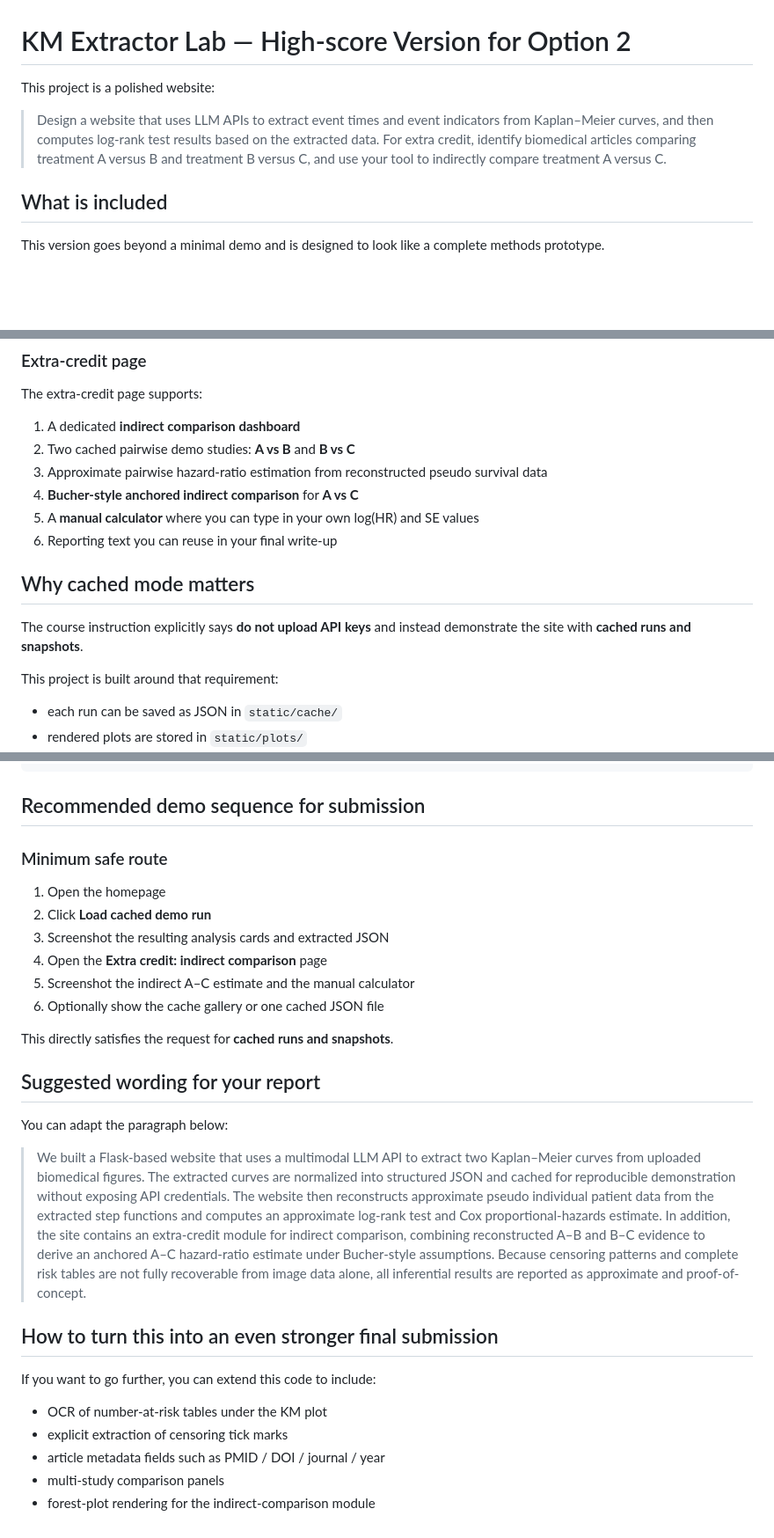
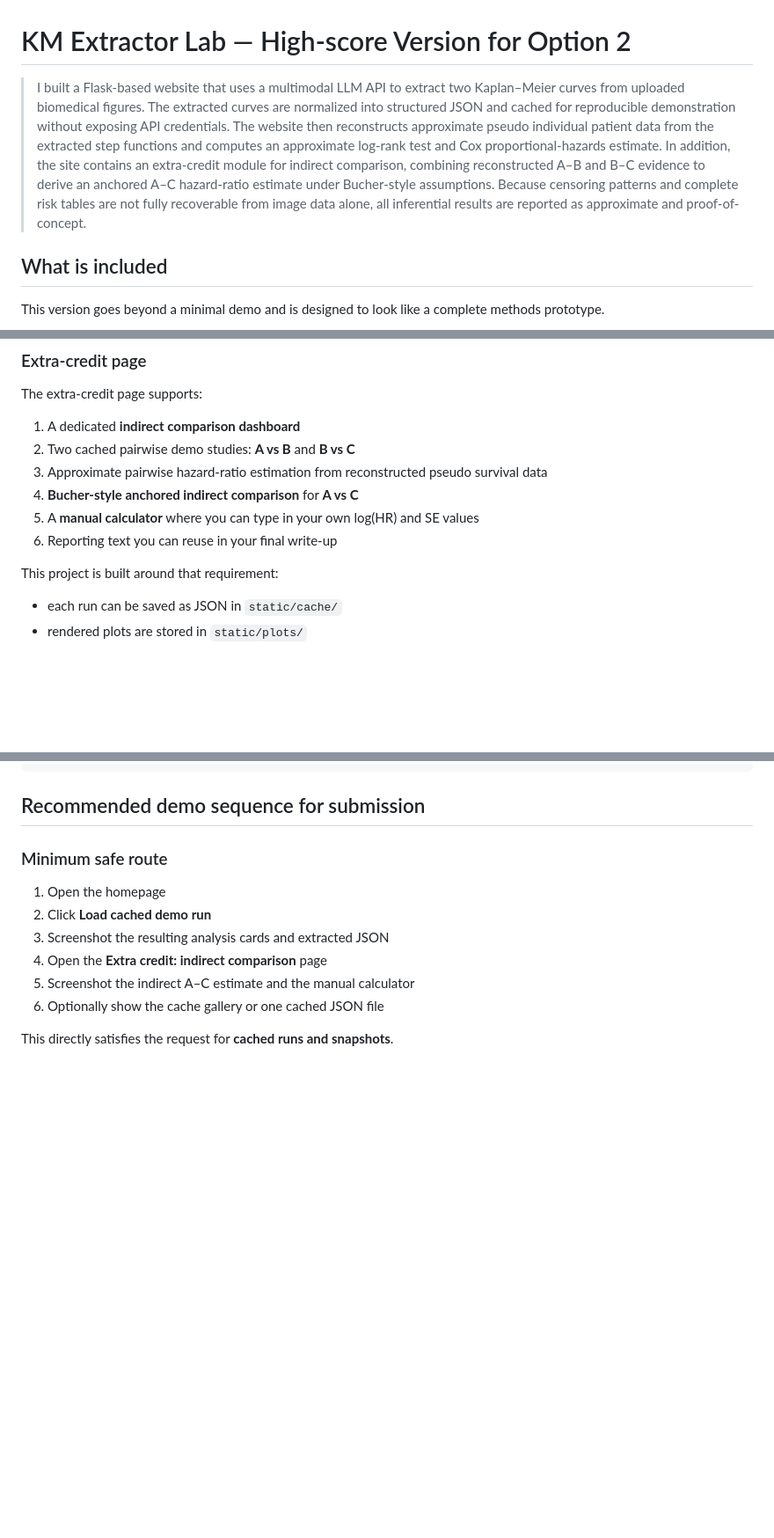
Before and after one commit to Ranxuanli/KM-Extractor-Lab-Extracting-survival-data-from-Kaplan-Meier-curves, a Markdown page: README.md, 3 parts joined by grey strips. Shown at 88% size. GitHub-like rendering; blank space fills up the shorter version.

Commit message:
Simplify README by removing lengthy descriptions
Removed detailed project description and suggestions for report wording from README.

```diff
--- a/README.md
+++ b/README.md
@@ -1,8 +1,6 @@
 # KM Extractor Lab — High-score Version for Option 2
 
-This project is a polished website:
-
-> Design a website that uses LLM APIs to extract event times and event indicators from Kaplan–Meier curves, and then computes log-rank test results based on the extracted data. For extra credit, identify biomedical articles comparing treatment A versus B and treatment B versus C, and use your tool to indirectly compare treatment A versus C.
+> I built a Flask-based website that uses a multimodal LLM API to extract two Kaplan–Meier curves from uploaded biomedical figures. The extracted curves are normalized into structured JSON and cached for reproducible demonstration without exposing API credentials. The website then reconstructs approximate pseudo individual patient data from the extracted step functions and computes an approximate log-rank test and Cox proportional-hazards estimate. In addition, the site contains an extra-credit module for indirect comparison, combining reconstructed A–B and B–C evidence to derive an anchored A–C hazard-ratio estimate under Bucher-style assumptions. Because censoring patterns and complete risk tables are not fully recoverable from image data alone, all inferential results are reported as approximate and proof-of-concept.
 
 ## What is included
 
@@ -32,9 +30,6 @@ The extra-credit page supports:
 5. A **manual calculator** where you can type in your own log(HR) and SE values
 6. Reporting text you can reuse in your final write-up
 
-## Why cached mode matters
-
-The course instruction explicitly says **do not upload API keys** and instead demonstrate the site with **cached runs and snapshots**.
 
 This project is built around that requirement:
 
@@ -107,19 +102,3 @@ http://127.0.0.1:5000
 6. Optionally show the cache gallery or one cached JSON file
 
 This directly satisfies the request for **cached runs and snapshots**.
-
-## Suggested wording for your report
-
-You can adapt the paragraph below:
-
-> We built a Flask-based website that uses a multimodal LLM API to extract two Kaplan–Meier curves from uploaded biomedical figures. The extracted curves are normalized into structured JSON and cached for reproducible demonstration without exposing API credentials. The website then reconstructs approximate pseudo individual patient data from the extracted step functions and computes an approximate log-rank test and Cox proportional-hazards estimate. In addition, the site contains an extra-credit module for indirect comparison, combining reconstructed A–B and B–C evidence to derive an anchored A–C hazard-ratio estimate under Bucher-style assumptions. Because censoring patterns and complete risk tables are not fully recoverable from image data alone, all inferential results are reported as approximate and proof-of-concept.
-
-## How to turn this into an even stronger final submission
-
-If you want to go further, you can extend this code to include:
-
-- OCR of number-at-risk tables under the KM plot
-- explicit extraction of censoring tick marks
-- article metadata fields such as PMID / DOI / journal / year
-- multi-study comparison panels
-- forest-plot rendering for the indirect-comparison module
```
